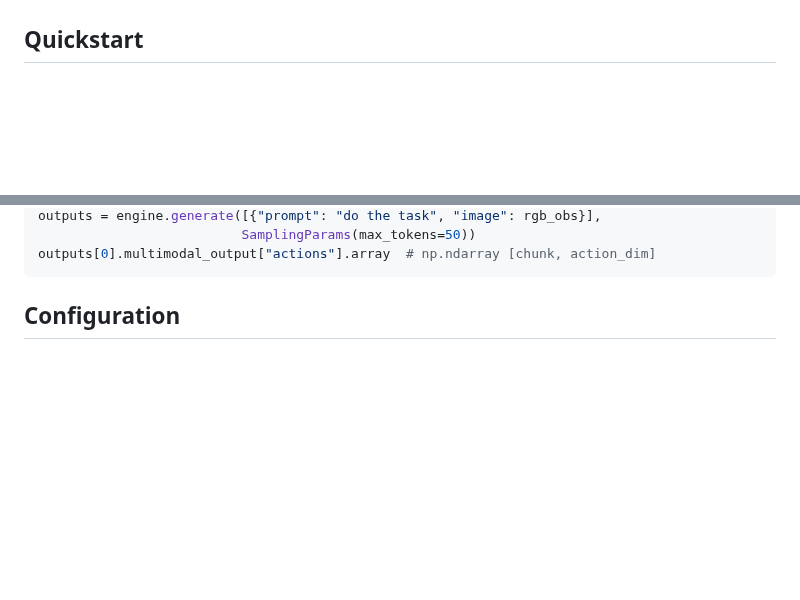
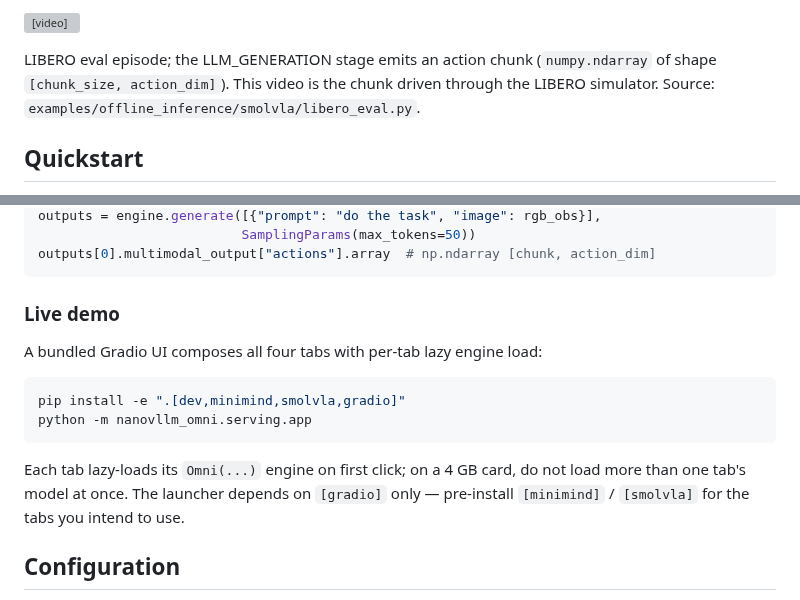
Before and after one commit to MciG-ggg/nanovllm-omni, a Markdown page: README.md, 2 parts joined by grey strips. Rendered like a GitHub page; blank space fills up the shorter version; grey boxes are pictures that could not be loaded.

````diff
--- a/README.md
+++ b/README.md
@@ -43,3 +72,6 @@ All four run on a single 4 GB consumer card (RTX 3050) in one process. Image gen
+<video controls src="docs/gallery/smolvla_0.mp4" width="480"></video>
+
+LIBERO eval episode; the LLM_GENERATION stage emits an action chunk (`numpy.ndarray` of shape `[chunk_size, action_dim]`). This video is the chunk driven through the LIBERO simulator. Source: `examples/offline_inference/smolvla/libero_eval.py`.
 
 ## Quickstart
 
@@ -100,6 +132,17 @@ outputs = engine.generate([{"prompt": "do the task", "image": rgb_obs}],
                           SamplingParams(max_tokens=50))
 outputs[0].multimodal_output["actions"].array  # np.ndarray [chunk, action_dim]
 ```
+
+### Live demo
+
+A bundled Gradio UI composes all four tabs with per-tab lazy engine load:
+
+```bash
+pip install -e ".[dev,minimind,smolvla,gradio]"
+python -m nanovllm_omni.serving.app
+```
+
+Each tab lazy-loads its `Omni(...)` engine on first click; on a 4 GB card, do not load more than one tab's model at once. The launcher depends on `[gradio]` only — pre-install `[minimind]` / `[smolvla]` for the tabs you intend to use.
 
 ## Configuration
 
````
Also changed, not shown: other parts of README.md (+31 -2 lines), docs/gallery/sd_turbo_0.png (added), 12 other files.
